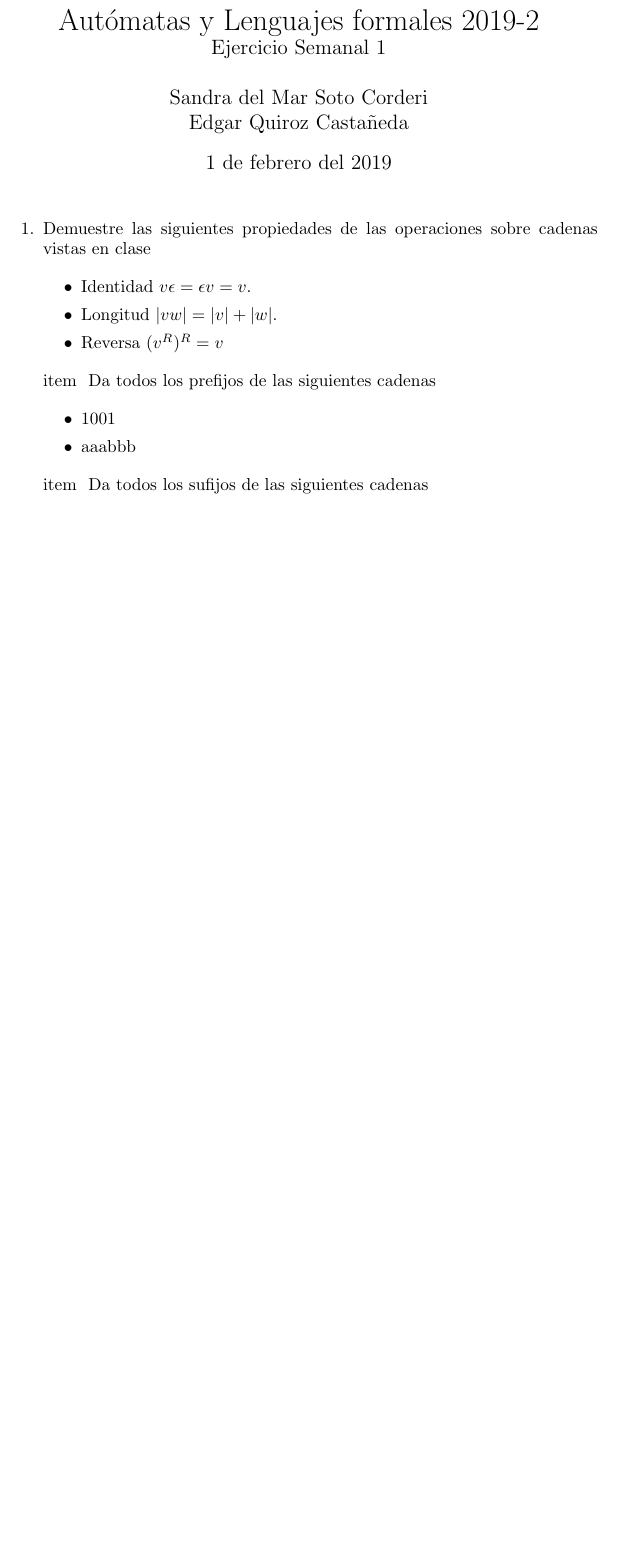
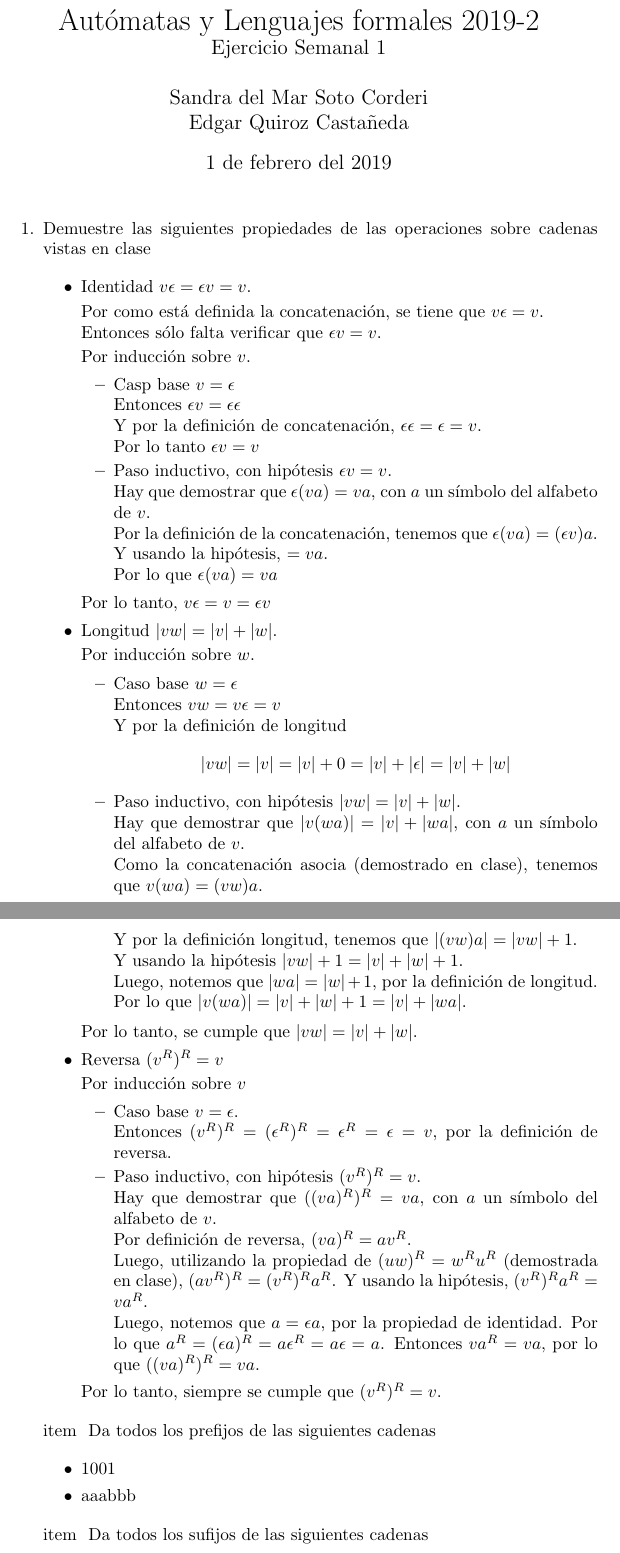
Before and after one commit to quantumautomatas/tarea1, a LaTeX problem sheet (tarea1.tex): part of the page before the commit and two parts of pages 1 and 2 of 2 after it, the two joined at a grey line, cut so that both start at the same text, the shorter picture padded with empty space. Compiled offline with pdfLaTeX.

Commit message:
Añadiendo ejercicio 1

```diff
--- a/tarea1.tex
+++ b/tarea1.tex
@@ -23,14 +23,86 @@
         \begin{itemize}
             \item {
                 Identidad $v\epsilon = \epsilon v = v$.
+
+                Por como está definida la concatenación, se tiene que $v \epsilon = v$.\\
+                Entonces sólo falta verificar que $\epsilon v = v$.
+
+                Por inducción sobre $v$.
+                \begin{itemize}
+                    \item {
+                        Casp base $v = \epsilon$\\
+                        Entonces $\epsilon v = \epsilon\epsilon$\\
+                        Y por la definición de concatenación,
+                        $\epsilon\epsilon = \epsilon = v$.\\
+                        Por lo tanto $\epsilon v = v$
+                    }
+
+                    \item {
+                        Paso inductivo, con hipótesis $\epsilon v = v$.\\
+                        Hay que demostrar que $\epsilon (va) = va$, con $a$ un símbolo del alfabeto de $v$.\\
+                        Por la definición de la concatenación, tenemos que $\epsilon (va) = (\epsilon v)a$.\\
+                        Y usando la hipótesis, $ = va$.\\
+                        Por lo que $\epsilon (va) = va$
+                    }
+                \end{itemize}
+                Por lo tanto, $v \epsilon = v = \epsilon v$
             }
 
             \item {
                 Longitud $|vw| = |v| + |w|$.
+
+                Por inducción sobre $w$.
+
+                \begin{itemize}
+                    \item {
+                        Caso base $w = \epsilon$\\
+                        Entonces $vw = v\epsilon = v$\\
+                        Y por la definición de longitud
+                        \[|vw| = |v| = |v| + 0 = |v| + |\epsilon| = |v| + |w|\]
+                    }
+
+                    \item {
+                        Paso inductivo, con hipótesis $|vw| = |v| + |w|$.\\
+                        Hay que demostrar que $|v(wa)| = |v| + |wa|$, con $a$
+                        un símbolo del alfabeto de $v$.\\
+                        Como la concatenación asocia (demostrado en clase),
+                        tenemos que $v(wa) = (vw)a$.\\
+                        Y por la definición longitud, tenemos que
+                        $|(vw)a| = |vw| + 1$.\\
+                        Y usando la hipótesis $|vw| + 1 = |v| + |w| + 1$.\\
+                        Luego, notemos que $|wa| = |w| + 1$, por la definición de longitud.\\
+                        Por lo que $|v(wa)| = |v| + |w| + 1 = |v| + |wa|$.
+                    }
+                \end{itemize}
+                Por lo tanto, se cumple que $|vw| = |v| + |w|$.
             }
 
             \item {
                 Reversa $(v^R)^R = v$
+
+                Por inducción sobre $v$
+                \begin{itemize}
+                    \item {
+                        Caso base $v = \epsilon$.\\
+                        Entonces $(v^R)^R = (\epsilon^R)^R = \epsilon ^ R =
+                        \epsilon = v$, por la definición de reversa.
+                    }
+
+                    \item {
+                        Paso inductivo, con hipótesis $(v^R)^R = v$.\\
+                        Hay que demostrar que $((va)^R)^R = va$, con $a$ un
+                        símbolo del alfabeto de $v$.\\
+                        Por definición de reversa, $(va)^R = av^R$.\\
+                        Luego, utilizando la propiedad de $(uw)^R = w^Ru^R$
+                        (demostrada en clase), $(av^R)^R = (v^R)^Ra^R$.
+                        Y usando la hipótesis, $(v^R)^Ra^R = va^R$.\\
+                        Luego, notemos que $a = \epsilon a$, por la propiedad
+                        de identidad. Por lo que $a^R = (\epsilon a)^R =
+                        a  \epsilon^R = a \epsilon = a$.
+                        Entonces $va^R = va$, por lo que $((va)^R)^R = va$.
+                    }
+                \end{itemize}
+                Por lo tanto, siempre se cumple que $(v^R)^R = v$.
             }
         \end{itemize}
     }
```
Also changed, not shown: tarea1.pdf.
